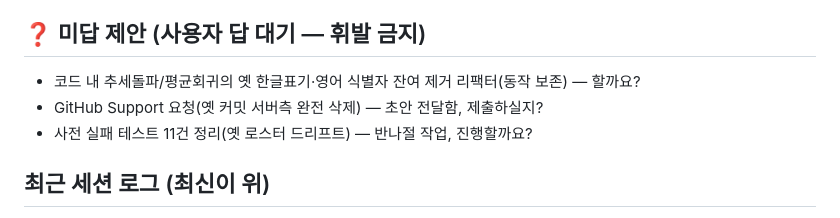
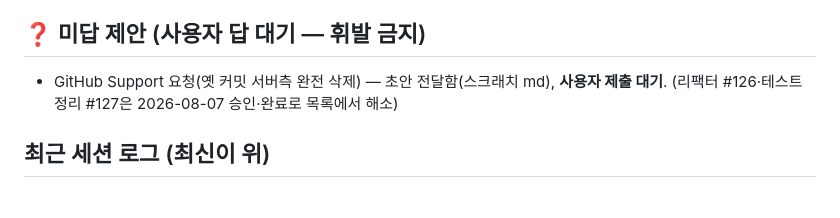
Before and after one commit to 0921sean/InvestChatBots, a Markdown page: PROGRESS.md, the part around the change. GitHub-like rendering.

Commit message:
[Docs/#98] 미답 제안 정리(2건 해소) — Part of #98
Co-Authored-By: Claude Fable 5 <noreply@anthropic.com>
Claude-Session: https://claude.ai/code/session_01U6zjF6UatAmCEpoKKwb9Lt

```diff
--- a/PROGRESS.md
+++ b/PROGRESS.md
@@ -52,9 +52,8 @@
 - 릴스 자동 파이프라인 삭제 → 당분간 수동 업로드(파급력 우선).
 
 ## ❓ 미답 제안 (사용자 답 대기 — 휘발 금지)
-- 코드 내 추세돌파/평균회귀의 옛 한글표기·영어 식별자 잔여 제거 리팩터(동작 보존) — 할까요?
-- GitHub Support 요청(옛 커밋 서버측 완전 삭제) — 초안 전달함, 제출하실지?
-- 사전 실패 테스트 11건 정리(옛 로스터 드리프트) — 반나절 작업, 진행할까요?
+- GitHub Support 요청(옛 커밋 서버측 완전 삭제) — 초안 전달함(스크래치 md), **사용자 제출 대기**.
+(리팩터 #126·테스트 정리 #127은 2026-08-07 승인·완료로 목록에서 해소)
 
 ## 최근 세션 로그 (최신이 위)
 - **2026-08-07 오전 (워크데이 모델 — 시간표 폐지)** — 사용자 지적(제안 휘발) 반영: 스케줄 폐지·토큰 재개·긴 공부 시간 구현.
```
